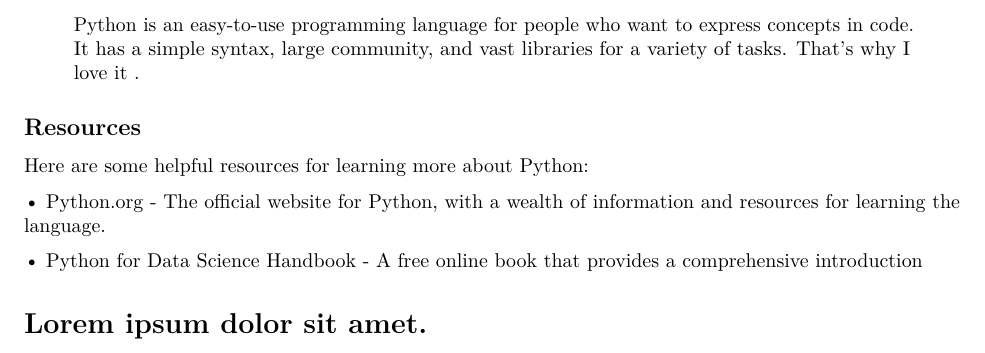
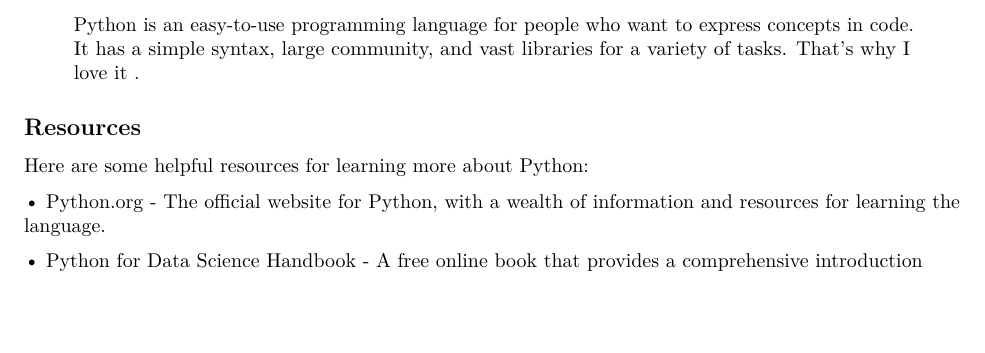
Before and after one commit to monikrei/APPDEV_U107104, an R Markdown document (Python_Article.Rmd): part of page 3 of 3, cut so that both start at the same text. Rendered offline with R 4.5, knitr and Pandoc, then LaTeX, with nearby package versions.

Commit message:
undo changes.

```diff
--- a/Python_Article.Rmd
+++ b/Python_Article.Rmd
@@ -145,5 +145,3 @@ language.
 
 • [Python for Data Science Handbook](https://jakevdp.github.io/PythonDataScienceHandbook/) - A free
 online book that provides a comprehensive introduction
-
-# Lorem ipsum dolor sit amet.
```
